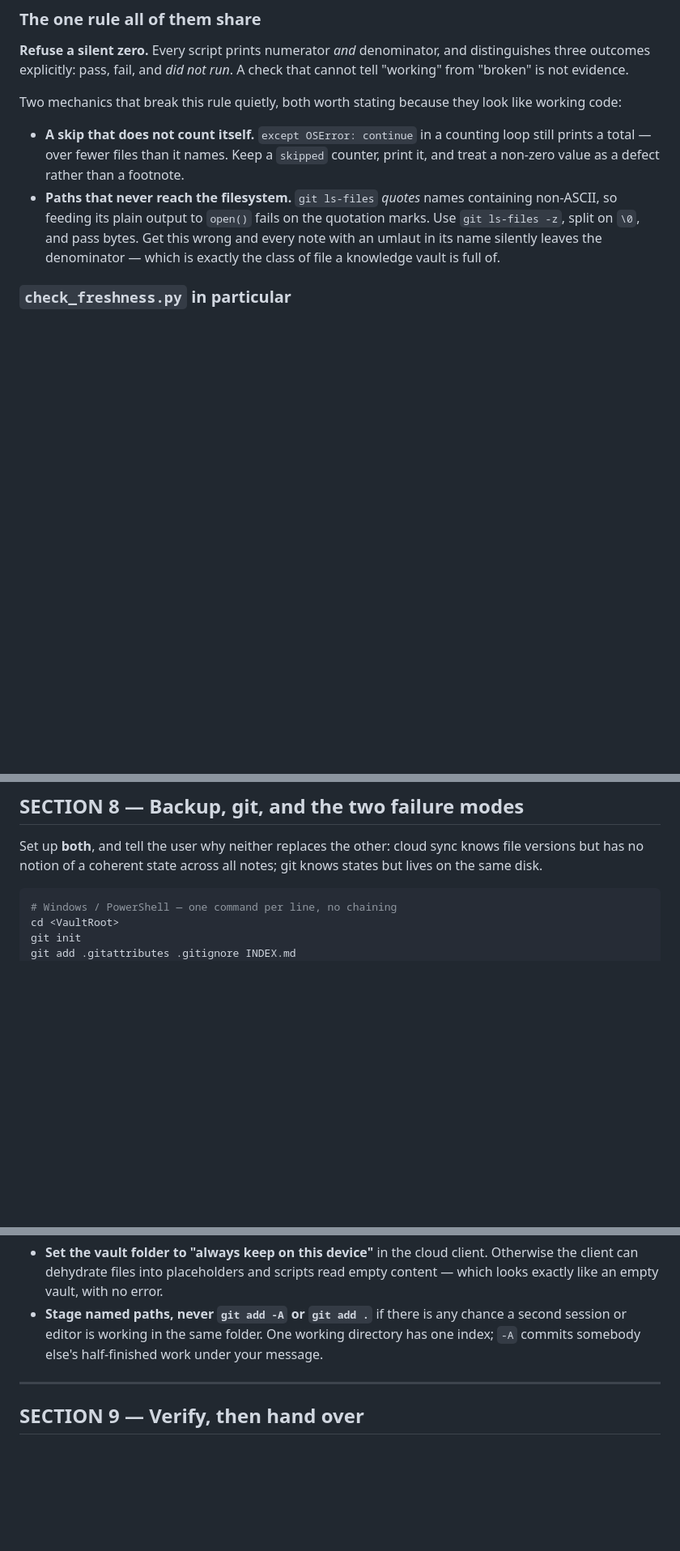
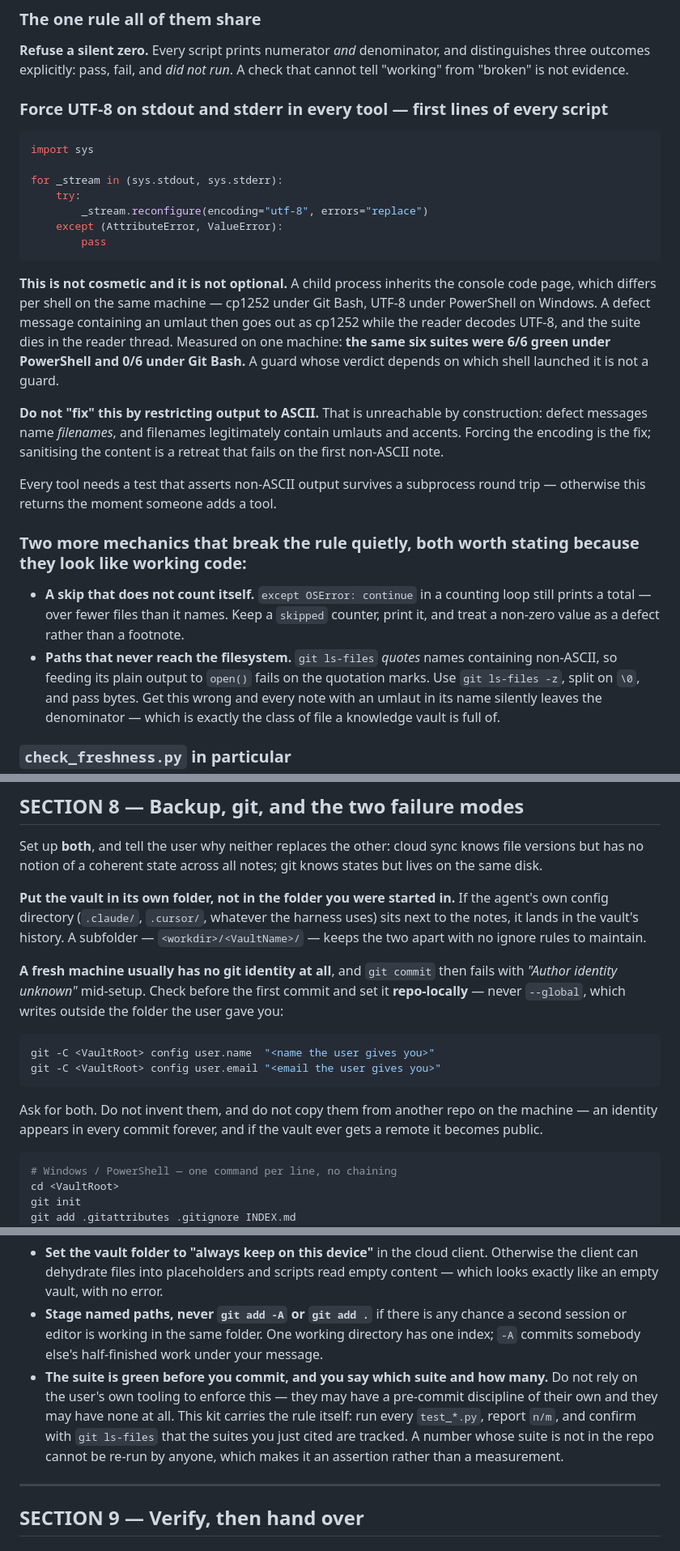
Before and after one commit to nibor1896/claude-obsidian-vault-kit, a Markdown page: claude-obsidian-vault-kit.md, 3 parts joined by grey strips. Shown at 81% size. Rendered like a GitHub page; blank space fills up the shorter version.

````diff
--- a/claude-obsidian-vault-kit.md
+++ b/claude-obsidian-vault-kit.md
@@ -354,7 +367,33 @@ only ever sees good input cannot tell you the check still works.
 outcomes explicitly: pass, fail, and *did not run*. A check that cannot tell "working" from "broken"
 is not evidence.
 
-Two mechanics that break this rule quietly, both worth stating because they look like working code:
+### Force UTF-8 on stdout and stderr in every tool — first lines of every script
+
+```python
+import sys
+
+for _stream in (sys.stdout, sys.stderr):
+    try:
+        _stream.reconfigure(encoding="utf-8", errors="replace")
+    except (AttributeError, ValueError):
+        pass
+```
+
+**This is not cosmetic and it is not optional.** A child process inherits the console code page, which
+differs per shell on the same machine — cp1252 under Git Bash, UTF-8 under PowerShell on Windows. A
+defect message containing an umlaut then goes out as cp1252 while the reader decodes UTF-8, and the
+suite dies in the reader thread. Measured on one machine: **the same six suites were 6/6 green under
+PowerShell and 0/6 under Git Bash.** A guard whose verdict depends on which shell launched it is not
+a guard.
+
+**Do not "fix" this by restricting output to ASCII.** That is unreachable by construction: defect
+messages name *filenames*, and filenames legitimately contain umlauts and accents. Forcing the
+encoding is the fix; sanitising the content is a retreat that fails on the first non-ASCII note.
+
+Every tool needs a test that asserts non-ASCII output survives a subprocess round trip — otherwise
+this returns the moment someone adds a tool.
+
+### Two more mechanics that break the rule quietly, both worth stating because they look like working code:
 
 - **A skip that does not count itself.** `except OSError: continue` in a counting loop still prints a
   total — over fewer files than it names. Keep a `skipped` counter, print it, and treat a non-zero
@@ -422,6 +461,23 @@ the workflow file so the next session does not rediscover it.
 
 Set up **both**, and tell the user why neither replaces the other: cloud sync knows file versions but
 has no notion of a coherent state across all notes; git knows states but lives on the same disk.
+
+**Put the vault in its own folder, not in the folder you were started in.** If the agent's own config
+directory (`.claude/`, `.cursor/`, whatever the harness uses) sits next to the notes, it lands in the
+vault's history. A subfolder — `<workdir>/<VaultName>/` — keeps the two apart with no ignore rules to
+maintain.
+
+**A fresh machine usually has no git identity at all**, and `git commit` then fails with *"Author
+identity unknown"* mid-setup. Check before the first commit and set it **repo-locally** — never
+`--global`, which writes outside the folder the user gave you:
+
+```bash
+git -C <VaultRoot> config user.name  "<name the user gives you>"
+git -C <VaultRoot> config user.email "<email the user gives you>"
+```
+
+Ask for both. Do not invent them, and do not copy them from another repo on the machine — an identity
+appears in every commit forever, and if the vault ever gets a remote it becomes public.
 
 ```powershell
 # Windows / PowerShell — one command per line, no chaining
@@ -495,6 +551,11 @@ Two more things to tell the user:
 - **Stage named paths, never `git add -A` or `git add .`** if there is any chance a second session or
   editor is working in the same folder. One working directory has one index; `-A` commits somebody
   else's half-finished work under your message.
+- **The suite is green before you commit, and you say which suite and how many.** Do not rely on the
+  user's own tooling to enforce this — they may have a pre-commit discipline of their own and they may
+  have none at all. This kit carries the rule itself: run every `test_*.py`, report `n/m`, and confirm
+  with `git ls-files` that the suites you just cited are tracked. A number whose suite is not in the
+  repo cannot be re-run by anyone, which makes it an assertion rather than a measurement.
 
 ---
 
````
Also changed, not shown: other parts of claude-obsidian-vault-kit.md (+40 -0 lines).
